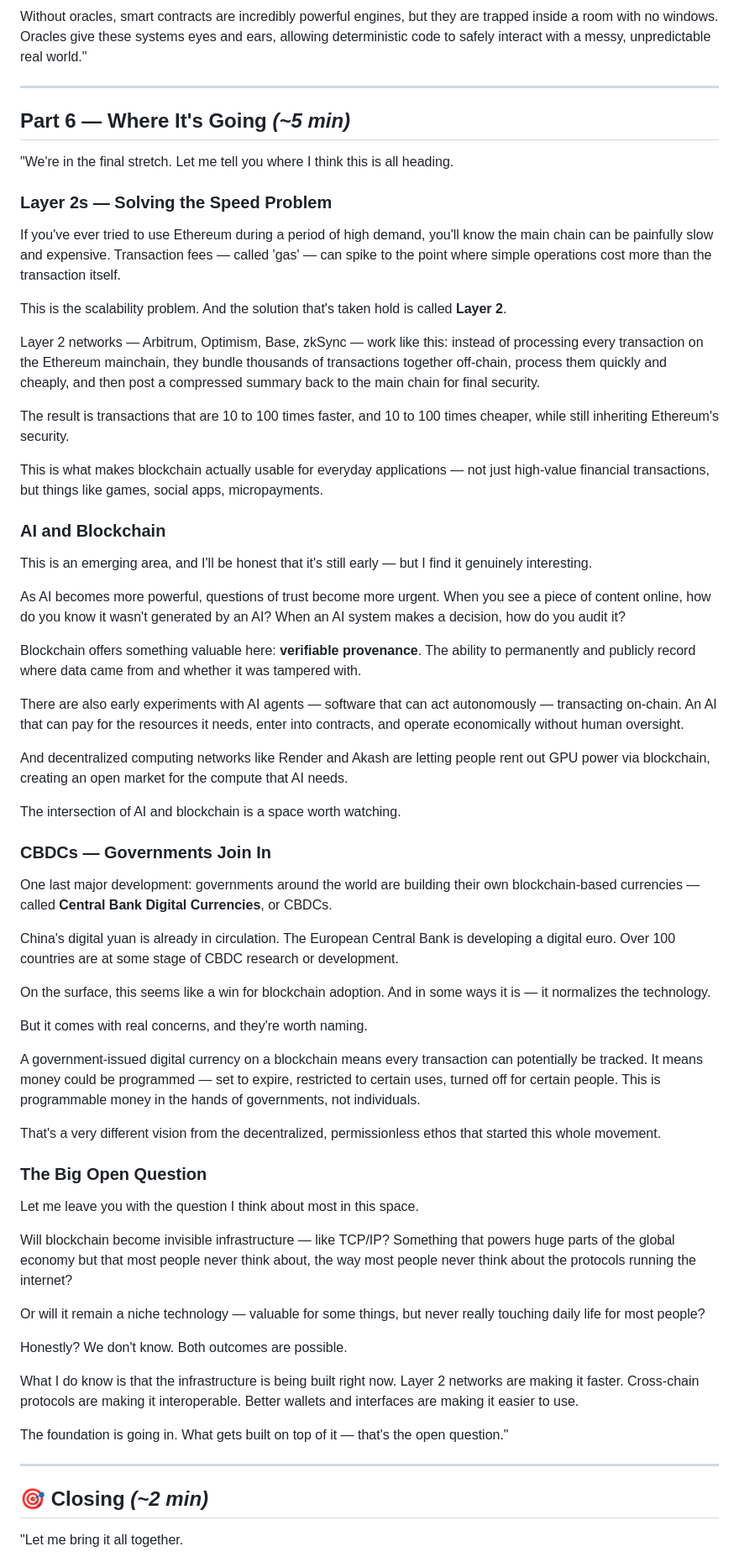
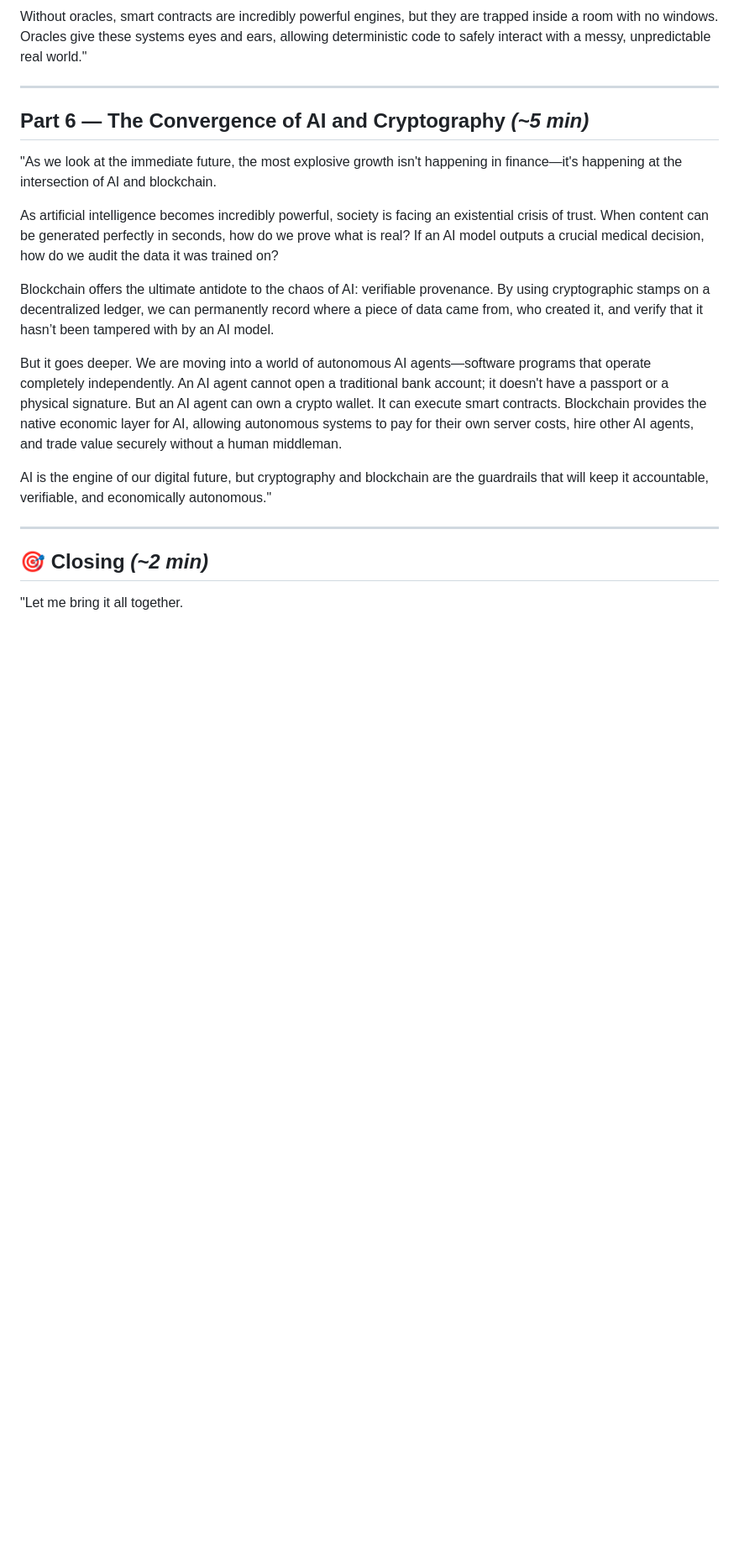
Before and after one commit to mohsenkhashei/bbb, a Markdown page: blockchainDETAIL.md, the part around one of its changes. Shown at 84% size. Rendered like a GitHub page; blank space fills up the shorter version.

Commit message:
Update Part 6 in blockchainDETAIL.md to Convergence of AI and Cryptography with complete speaker script

```diff
--- a/blockchainDETAIL.md
+++ b/blockchainDETAIL.md
@@ -289,63 +289,17 @@ Without oracles, smart contracts are incredibly powerful engines, but they are t
 
 ---
 
-## Part 6 — Where It's Going *(~5 min)*
+## Part 6 — The Convergence of AI and Cryptography *(~5 min)*
 
-"We're in the final stretch. Let me tell you where I think this is all heading.
+"As we look at the immediate future, the most explosive growth isn't happening in finance—it's happening at the intersection of AI and blockchain.
 
-### Layer 2s — Solving the Speed Problem
+As artificial intelligence becomes incredibly powerful, society is facing an existential crisis of trust. When content can be generated perfectly in seconds, how do we prove what is real? If an AI model outputs a crucial medical decision, how do we audit the data it was trained on?
 
-If you've ever tried to use Ethereum during a period of high demand, you'll know the main chain can be painfully slow and expensive. Transaction fees — called 'gas' — can spike to the point where simple operations cost more than the transaction itself.
+Blockchain offers the ultimate antidote to the chaos of AI: verifiable provenance. By using cryptographic stamps on a decentralized ledger, we can permanently record where a piece of data came from, who created it, and verify that it hasn’t been tampered with by an AI model.
 
-This is the scalability problem. And the solution that's taken hold is called **Layer 2**.
+But it goes deeper. We are moving into a world of autonomous AI agents—software programs that operate completely independently. An AI agent cannot open a traditional bank account; it doesn't have a passport or a physical signature. But an AI agent can own a crypto wallet. It can execute smart contracts. Blockchain provides the native economic layer for AI, allowing autonomous systems to pay for their own server costs, hire other AI agents, and trade value securely without a human middleman.
 
-Layer 2 networks — Arbitrum, Optimism, Base, zkSync — work like this: instead of processing every transaction on the Ethereum mainchain, they bundle thousands of transactions together off-chain, process them quickly and cheaply, and then post a compressed summary back to the main chain for final security.
-
-The result is transactions that are 10 to 100 times faster, and 10 to 100 times cheaper, while still inheriting Ethereum's security.
-
-This is what makes blockchain actually usable for everyday applications — not just high-value financial transactions, but things like games, social apps, micropayments.
-
-### AI and Blockchain
-
-This is an emerging area, and I'll be honest that it's still early — but I find it genuinely interesting.
-
-As AI becomes more powerful, questions of trust become more urgent. When you see a piece of content online, how do you know it wasn't generated by an AI? When an AI system makes a decision, how do you audit it?
-
-Blockchain offers something valuable here: **verifiable provenance**. The ability to permanently and publicly record where data came from and whether it was tampered with.
-
-There are also early experiments with AI agents — software that can act autonomously — transacting on-chain. An AI that can pay for the resources it needs, enter into contracts, and operate economically without human oversight.
-
-And decentralized computing networks like Render and Akash are letting people rent out GPU power via blockchain, creating an open market for the compute that AI needs.
-
-The intersection of AI and blockchain is a space worth watching.
-
-### CBDCs — Governments Join In
-
-One last major development: governments around the world are building their own blockchain-based currencies — called **Central Bank Digital Currencies**, or CBDCs.
-
-China's digital yuan is already in circulation. The European Central Bank is developing a digital euro. Over 100 countries are at some stage of CBDC research or development.
-
-On the surface, this seems like a win for blockchain adoption. And in some ways it is — it normalizes the technology.
-
-But it comes with real concerns, and they're worth naming.
-
-A government-issued digital currency on a blockchain means every transaction can potentially be tracked. It means money could be programmed — set to expire, restricted to certain uses, turned off for certain people. This is programmable money in the hands of governments, not individuals.
-
-That's a very different vision from the decentralized, permissionless ethos that started this whole movement.
-
-### The Big Open Question
-
-Let me leave you with the question I think about most in this space.
-
-Will blockchain become invisible infrastructure — like TCP/IP? Something that powers huge parts of the global economy but that most people never think about, the way most people never think about the protocols running the internet?
-
-Or will it remain a niche technology — valuable for some things, but never really touching daily life for most people?
-
-Honestly? We don't know. Both outcomes are possible.
-
-What I do know is that the infrastructure is being built right now. Layer 2 networks are making it faster. Cross-chain protocols are making it interoperable. Better wallets and interfaces are making it easier to use.
-
-The foundation is going in. What gets built on top of it — that's the open question."
+AI is the engine of our digital future, but cryptography and blockchain are the guardrails that will keep it accountable, verifiable, and economically autonomous."
 
 ---
 
```
Also changed, not shown: other parts of blockchainDETAIL.md (+1 -1 lines).
